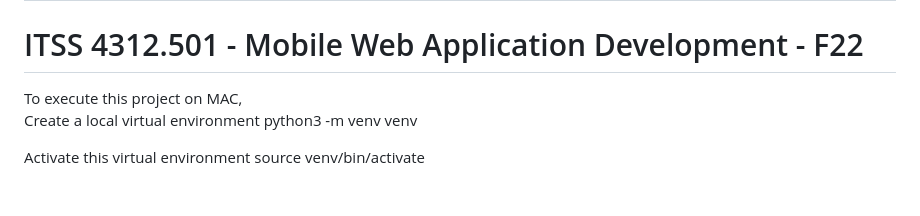
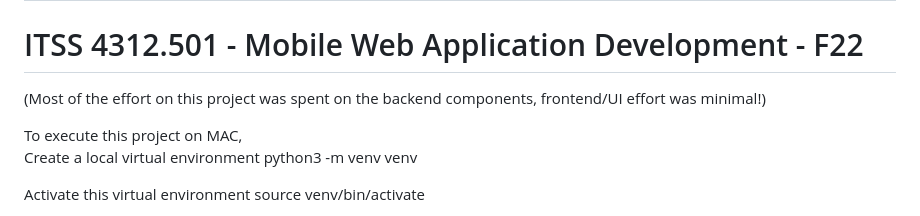
Before and after one commit to backchris/Class-Projects, a Markdown page: flask_app_project3/README.md, the part around the change printed below. Drawn GitHub-style; blank space fills up the shorter version.

```diff
--- a/flask_app_project3/README.md
+++ b/flask_app_project3/README.md
@@ -1,5 +1,7 @@
 # This is my final project for
 # ITSS 4312.501 - Mobile Web Application Development - F22
+
+(Most of the effort on this project was spent on the backend components, frontend/UI effort was minimal!)
 
 To execute this project on MAC,
 Create a local virtual environment
```
Also changed, not shown: other parts of flask_app_project3/README.md (+3 -0 lines).
